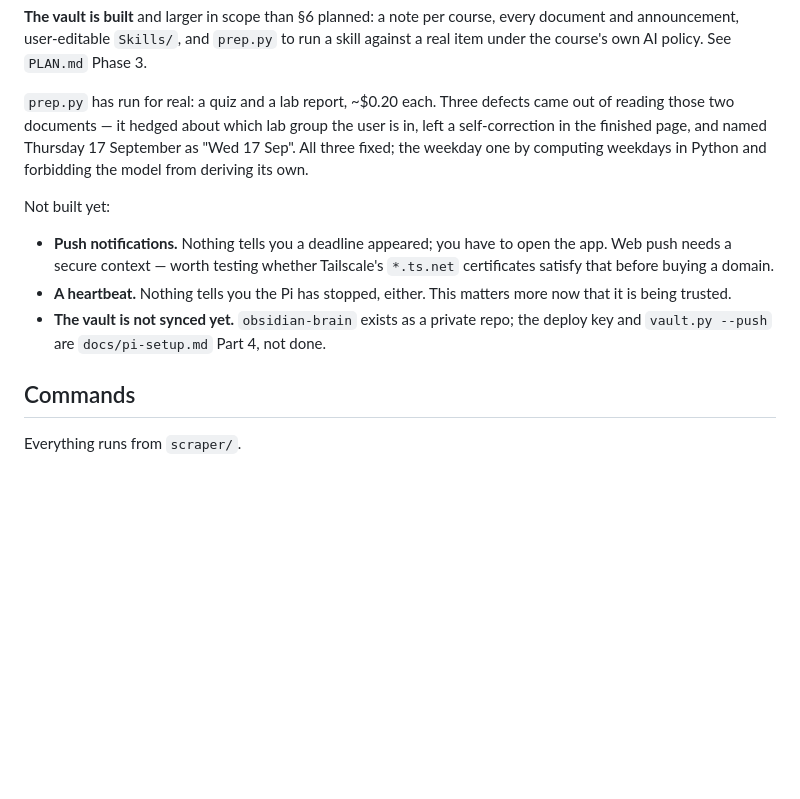
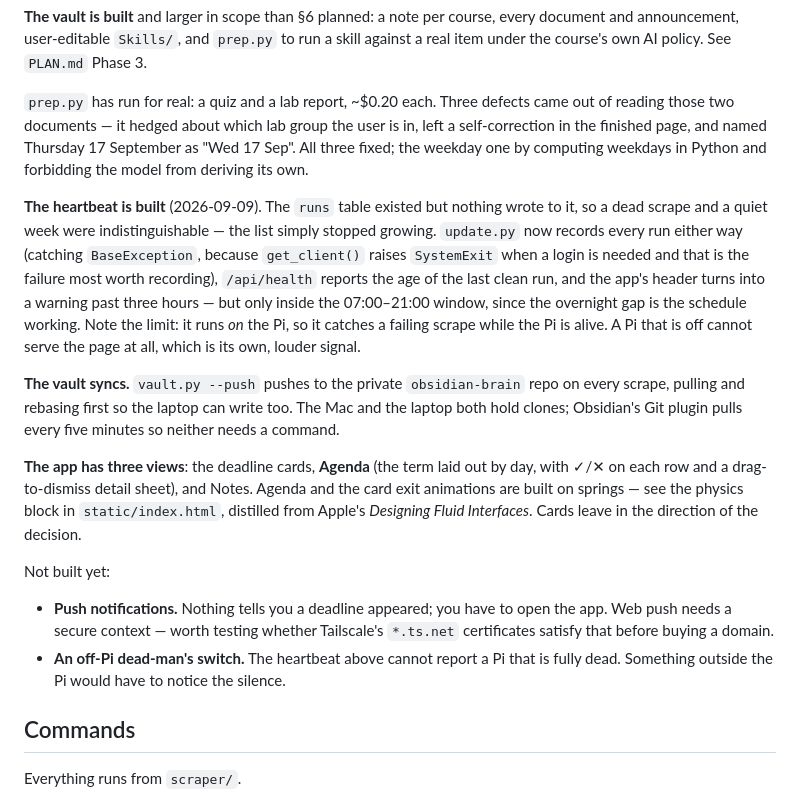
Before and after one commit to cooldude-7/uOttawa-brightspace-scraper, a Markdown page: CLAUDE.md, the part around the change. Rendered like a GitHub page; blank space fills up the shorter version.

Commit message:
Bring CLAUDE.md's state section up to date
It still listed the heartbeat and the vault sync as unbuilt; both have
been running for a day. Also records the Agenda view and the spring
physics behind it, and replaces "a heartbeat" in the not-built list with
the thing that is actually still missing -- something off the Pi that
can notice the Pi has stopped.

Co-Authored-By: Claude Opus 5 <noreply@anthropic.com>
Claude-Session: https://claude.ai/code/session_01BLnZMNBadAA3C54Wv8t5S8

```diff
--- a/CLAUDE.md
+++ b/CLAUDE.md
@@ -80,14 +80,34 @@ group the user is in, left a self-correction in the finished page, and named
 Thursday 17 September as "Wed 17 Sep". All three fixed; the weekday one by
 computing weekdays in Python and forbidding the model from deriving its own.
 
+**The heartbeat is built** (2026-09-09). The `runs` table existed but nothing
+wrote to it, so a dead scrape and a quiet week were indistinguishable — the
+list simply stopped growing. `update.py` now records every run either way
+(catching `BaseException`, because `get_client()` raises `SystemExit` when a
+login is needed and that is the failure most worth recording), `/api/health`
+reports the age of the last clean run, and the app's header turns into a
+warning past three hours — but only inside the 07:00–21:00 window, since the
+overnight gap is the schedule working. Note the limit: it runs *on* the Pi, so
+it catches a failing scrape while the Pi is alive. A Pi that is off cannot
+serve the page at all, which is its own, louder signal.
+
+**The vault syncs.** `vault.py --push` pushes to the private `obsidian-brain`
+repo on every scrape, pulling and rebasing first so the laptop can write too.
+The Mac and the laptop both hold clones; Obsidian's Git plugin pulls every
+five minutes so neither needs a command.
+
+**The app has three views**: the deadline cards, **Agenda** (the term laid out
+by day, with ✓/✕ on each row and a drag-to-dismiss detail sheet), and Notes.
+Agenda and the card exit animations are built on springs — see the physics
+block in `static/index.html`, distilled from Apple's *Designing Fluid
+Interfaces*. Cards leave in the direction of the decision.
+
 Not built yet:
 - **Push notifications.** Nothing tells you a deadline appeared; you have to
   open the app. Web push needs a secure context — worth testing whether
   Tailscale's `*.ts.net` certificates satisfy that before buying a domain.
-- **A heartbeat.** Nothing tells you the Pi has stopped, either. This matters
-  more now that it is being trusted.
-- **The vault is not synced yet.** `obsidian-brain` exists as a private repo;
-  the deploy key and `vault.py --push` are `docs/pi-setup.md` Part 4, not done.
+- **An off-Pi dead-man's switch.** The heartbeat above cannot report a Pi that
+  is fully dead. Something outside the Pi would have to notice the silence.
 
 ## Commands
 
```
